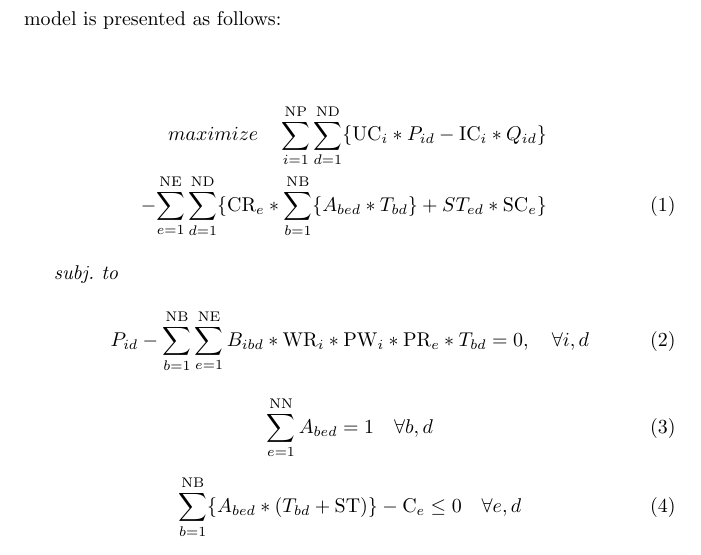
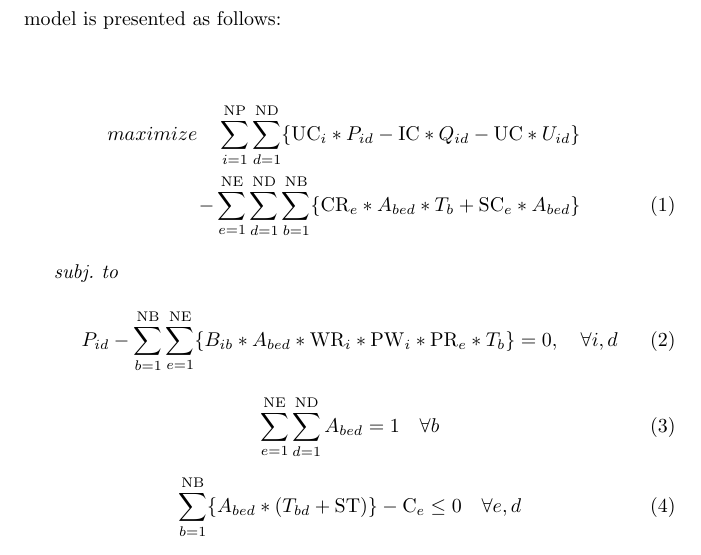
Before and after one commit to tbfraga/project-production-balancing-problem-in-extruders, a LaTeX paper (manuscript/(2023) Fraga & Aquino.tex): part of page 5 of 11, cut so that both start at the same text. Compiled offline with pdfLaTeX.

Commit message:
updating files
model changed and new tests

```diff
--- a/manuscript/(2023) Fraga & Aquino.tex
+++ b/manuscript/(2023) Fraga & Aquino.tex
@@ -121,17 +121,17 @@ presented as follows:
 \begin{eqnarray}
 \label{eq:objFunc}
 	 maximize \quad \nonumber
-	 \sum_{i=1}^{\mathrm{NP}}{\sum_{d=1}^{\mathrm{ND}}\{\mathrm{UC}_i*P_{id} - \mathrm{IC}_i*Q_{id}}\}  \\
-	 - {\sum_{e=1}^{\mathrm{NE}}\sum_{d=1}^{\mathrm{ND}}\{\mathrm{CR}_e*\sum_{b=1}^{\mathrm{NB}}\{A_{bed}*T_{bd}\} + ST_{ed}*\mathrm{SC}_e}\}
+	 \sum_{i=1}^{\mathrm{NP}}{\sum_{d=1}^{\mathrm{ND}}\{\mathrm{UC}_i*P_{id} - \mathrm{IC}*Q_{id}} - \mathrm{UC}*U_{id}\}  \\
+	 - \sum_{e=1}^{\mathrm{NE}}\sum_{d=1}^{\mathrm{ND}}\sum_{b=1}^{\mathrm{NB}}\{\mathrm{CR}_e*A_{bed}*T_{b} +\mathrm{SC}_e*A_{bed}\}
 \end{eqnarray}
 
 \emph{subj. to}
 \begin{equation}
-	P_{id} - \sum_{b=1}^{\mathrm{NB}}{\sum_{e=1}^{\mathrm{NE}}{B_{ibd}*\mathrm{WR}_i*\mathrm{PW}_i*\mathrm{PR}_e*T_{bd}}}  = 0, \quad \forall{i, d}
+	P_{id} - \sum_{b=1}^{\mathrm{NB}}{\sum_{e=1}^{\mathrm{NE}}\{B_{ib}*A_{bed}*\mathrm{WR}_i*\mathrm{PW}_i*\mathrm{PR}_e*T_{b}}\}  = 0, \quad \forall{i, d}
 	\label{eq:prodQt}
 \end{equation}
 \begin{equation}
-	\sum_{e=1}^{\mathrm{NN}}{A_{bed}} = 1 \quad \forall{b, d}
+	\sum_{e=1}^{\mathrm{NE}}{\sum_{d=1}^{\mathrm{ND}}{A_{bed}}} = 1 \quad \forall{b}
 	\label{eq:batchRest}
 \end{equation}
 \begin{equation}
```
Also changed, not shown: manuscript/(2023) Fraga & Aquino.pdf, manuscript/(2023) Fraga & Aquino.tex (1 more changed lines), 1 other file.
